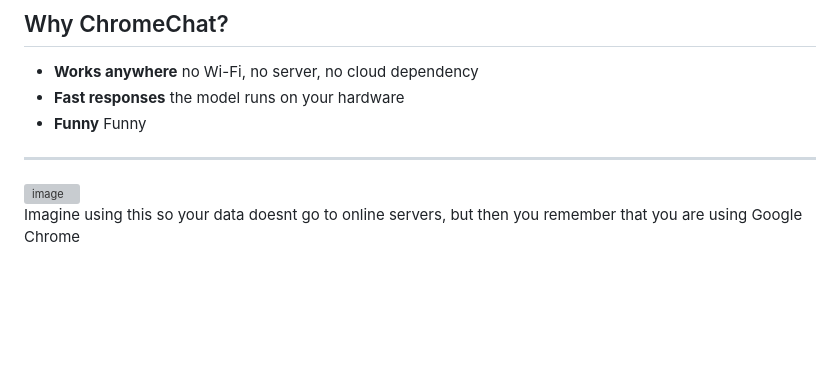
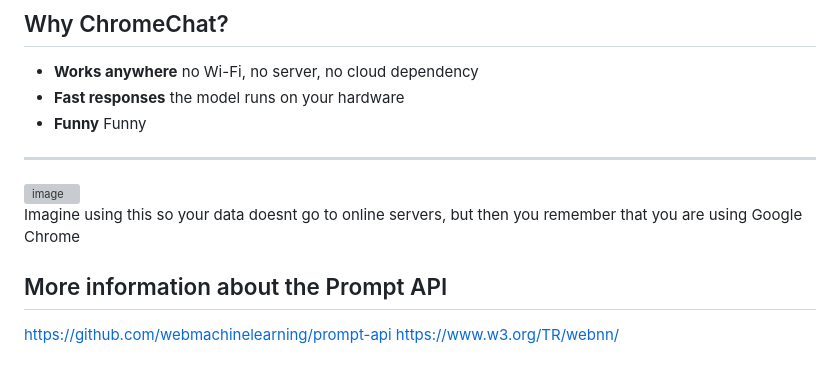
Before and after one commit to nay-cat/ChromeChat, a Markdown page: README.md, the part around the change. GitHub-like rendering; blank space fills up the shorter version; grey boxes are pictures that could not be loaded.

Commit message:
Update README with Prompt API information
Added more information about the Prompt API and related links.

```diff
--- a/README.md
+++ b/README.md
@@ -79,3 +79,8 @@ Nothing is ever sent to a server, all data stays in your browser.
 <img width="1717" height="891" alt="image" src="https://github.com/user-attachments/assets/f5a67f93-f410-410b-8d71-7b04ab297f84" />
 
 Imagine using this so your data doesnt go to online servers, but then you remember that you are using Google Chrome
+
+## More information about the Prompt API
+
+https://github.com/webmachinelearning/prompt-api
+https://www.w3.org/TR/webnn/
```
